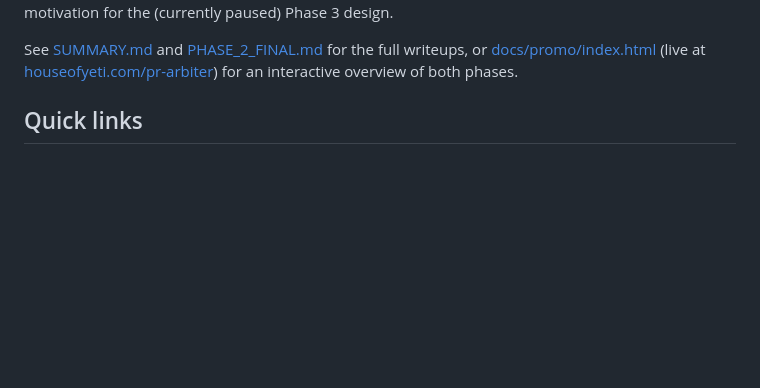
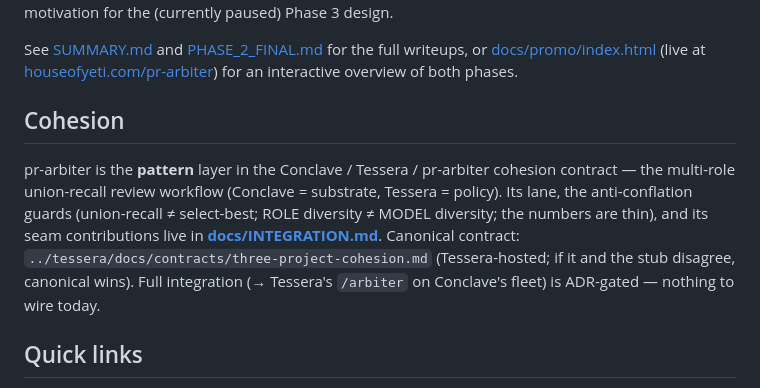
Before and after one commit to lciacci/pr-arbiter, a Markdown page: README.md, the part around the change. Drawn GitHub-style; blank space fills up the shorter version.

```diff
--- a/README.md
+++ b/README.md
@@ -44,6 +44,17 @@ See [SUMMARY.md](SUMMARY.md) and [PHASE_2_FINAL.md](PHASE_2_FINAL.md)
 for the full writeups, or [docs/promo/index.html](docs/promo/index.html)
 (live at [houseofyeti.com/pr-arbiter](https://houseofyeti.com/pr-arbiter))
 for an interactive overview of both phases.
+
+## Cohesion
+
+pr-arbiter is the **pattern** layer in the Conclave / Tessera / pr-arbiter
+cohesion contract — the multi-role union-recall review workflow (Conclave =
+substrate, Tessera = policy). Its lane, the anti-conflation guards
+(union-recall ≠ select-best; ROLE diversity ≠ MODEL diversity; the numbers are
+thin), and its seam contributions live in **[docs/INTEGRATION.md](docs/INTEGRATION.md)**.
+Canonical contract: `../tessera/docs/contracts/three-project-cohesion.md`
+(Tessera-hosted; if it and the stub disagree, canonical wins). Full integration
+(→ Tessera's `/arbiter` on Conclave's fleet) is ADR-gated — nothing to wire today.
 
 ## Quick links
 
```
Also changed, not shown: docs/INTEGRATION.md (added, +41 -0 lines).
